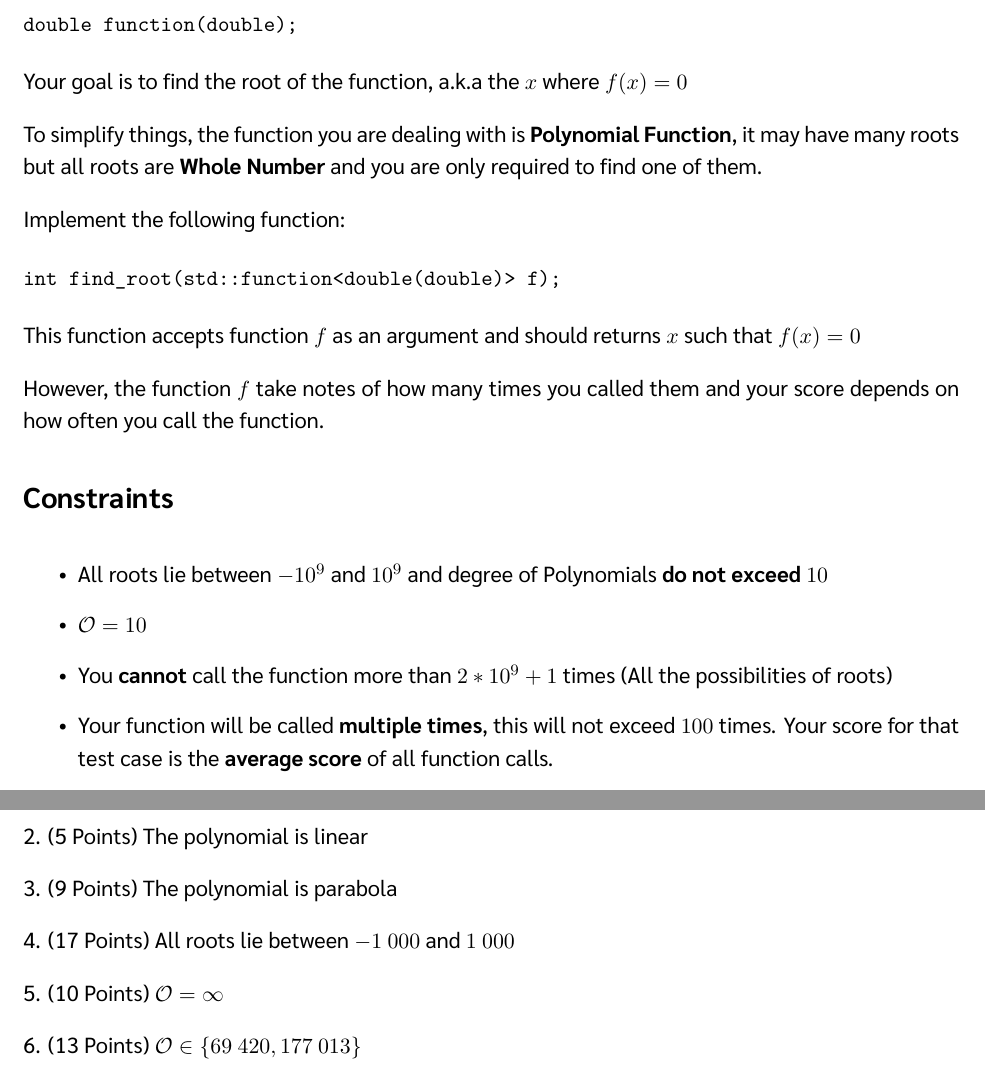
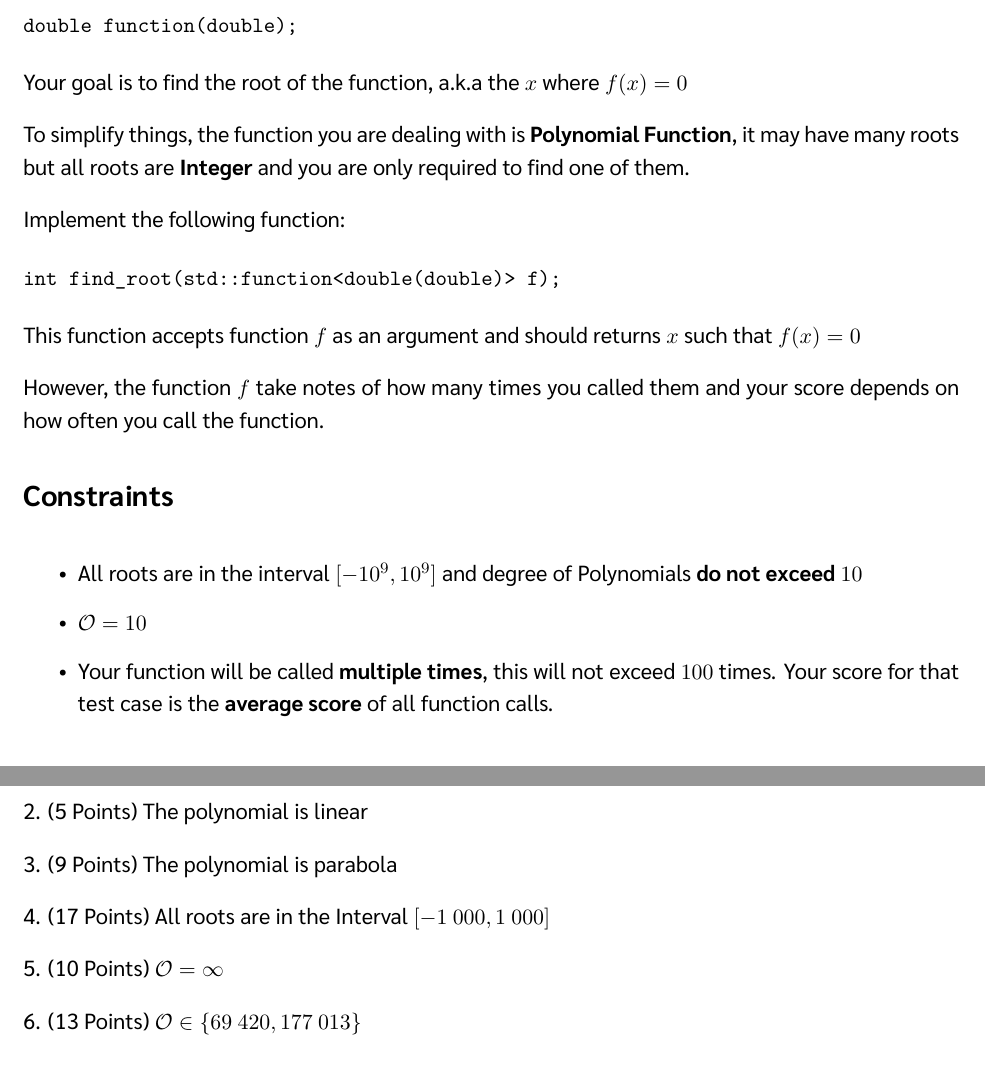
Before and after one commit to leomotors/stupid-problems, a LaTeX document (statements/find_root.tex): two parts of pages 1 and 2 of 3, joined at a grey line, cut so that both start at the same text. The pictures show the PDF file dist-web/pdf/find_root.pdf that the author committed with the source.

Commit message:
Correct the statement

```diff
--- a/statements/find_root.tex
+++ b/statements/find_root.tex
@@ -16,7 +16,7 @@ double function(double);
 Your goal is to find the root of the function, a.k.a the $x$ where $f(x) = 0$
 
 To simplify things, the function you are dealing with is \textbf{Polynomial Function},
-it may have many roots but all roots are \textbf{Whole Number} and you are only
+it may have many roots but all roots are \textbf{Integer} and you are only
 required to find one of them.
 
 Implement the following function:
@@ -34,9 +34,8 @@ your score depends on how often you call the function.
 \Constraints
 
 \begin{itemize}
-\item All roots lie between $-10^9$ and $10^9$ and degree of Polynomials \textbf{do not exceed} $10$
+\item All roots are in the interval $[-10^9, 10^9]$ and degree of Polynomials \textbf{do not exceed} $10$
 \item $\mathcal{O} = 10$
-\item You \textbf{cannot} call the function more than $2*10^9+1$ times (All the possibilities of roots)
 \item Your function will be called \textbf{multiple times}, this will not exceed $100$ times.
 Your score for that test case is the \textbf{average score} of all function calls.
 \end{itemize}
@@ -75,7 +74,7 @@ how many times have you answered the questions correct. You may need to plan
 
 3. (9 Points) The polynomial is parabola
 
-4. (17 Points) All roots lie between $-1$ $000$ and $1$ $000$
+4. (17 Points) All roots are in the Interval $[-1$ $000, 1$ $000]$
 
 5. (10 Points) $\mathcal{O} = \infty$
 
```
Also changed, not shown: dist-web/pdf/find_root.pdf, statements/find_root.tex (2 more changed lines).
